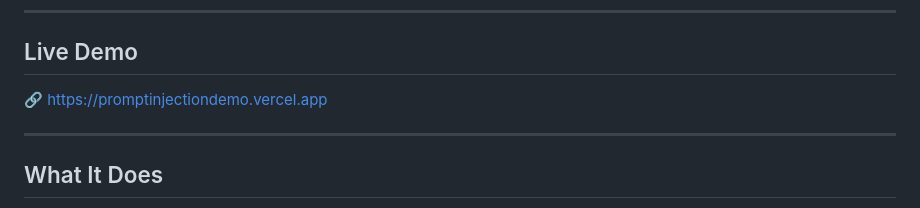
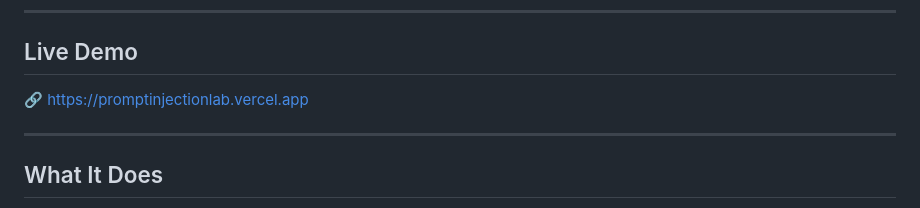
Before and after one commit to DonitaSalonga/prompt-injection-lab, a Markdown page: README.md, the part around the change. GitHub-like rendering.

Commit message:
Update live demo link in README.md

```diff
--- a/README.md
+++ b/README.md
@@ -8,7 +8,7 @@ An educational web application for learning about prompt injection attacks in a
 
 ## Live Demo
 
-🔗 [https://promptinjectiondemo.vercel.app](https://promptinjectiondemo.vercel.app)
+🔗 [https://promptinjectionlab.vercel.app](https://promptinjectionlab.vercel.app)
 
 ---
 
```
